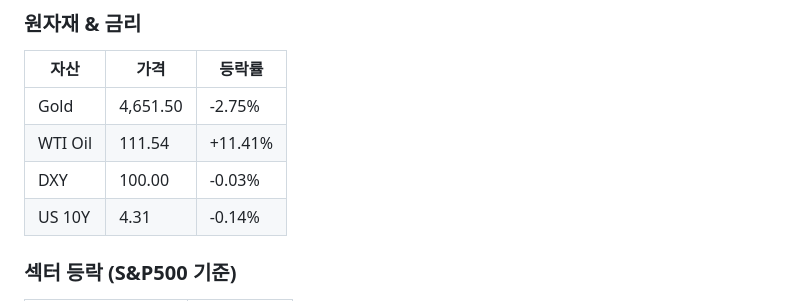
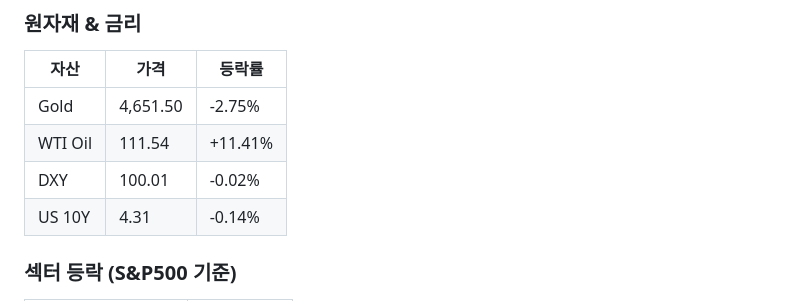
Before and after one commit to jisuyun-456/STOCK_WORK, a Markdown page: docs/reports/2026-04-03-daily.md, the part around one of its changes. Drawn GitHub-style.

```diff
--- a/docs/reports/2026-04-03-daily.md
+++ b/docs/reports/2026-04-03-daily.md
@@ -33,7 +33,7 @@
 |------|------|--------|
 | Gold | 4,651.50 | -2.75% |
 | WTI Oil | 111.54 | +11.41% |
-| DXY | 100.00 | -0.03% |
+| DXY | 100.01 | -0.02% |
 | US 10Y | 4.31 | -0.14% |
 
 ### 섹터 등락 (S&P500 기준)
```
Also changed, not shown: other parts of docs/reports/2026-04-03-daily.md (+1 -1 lines).
